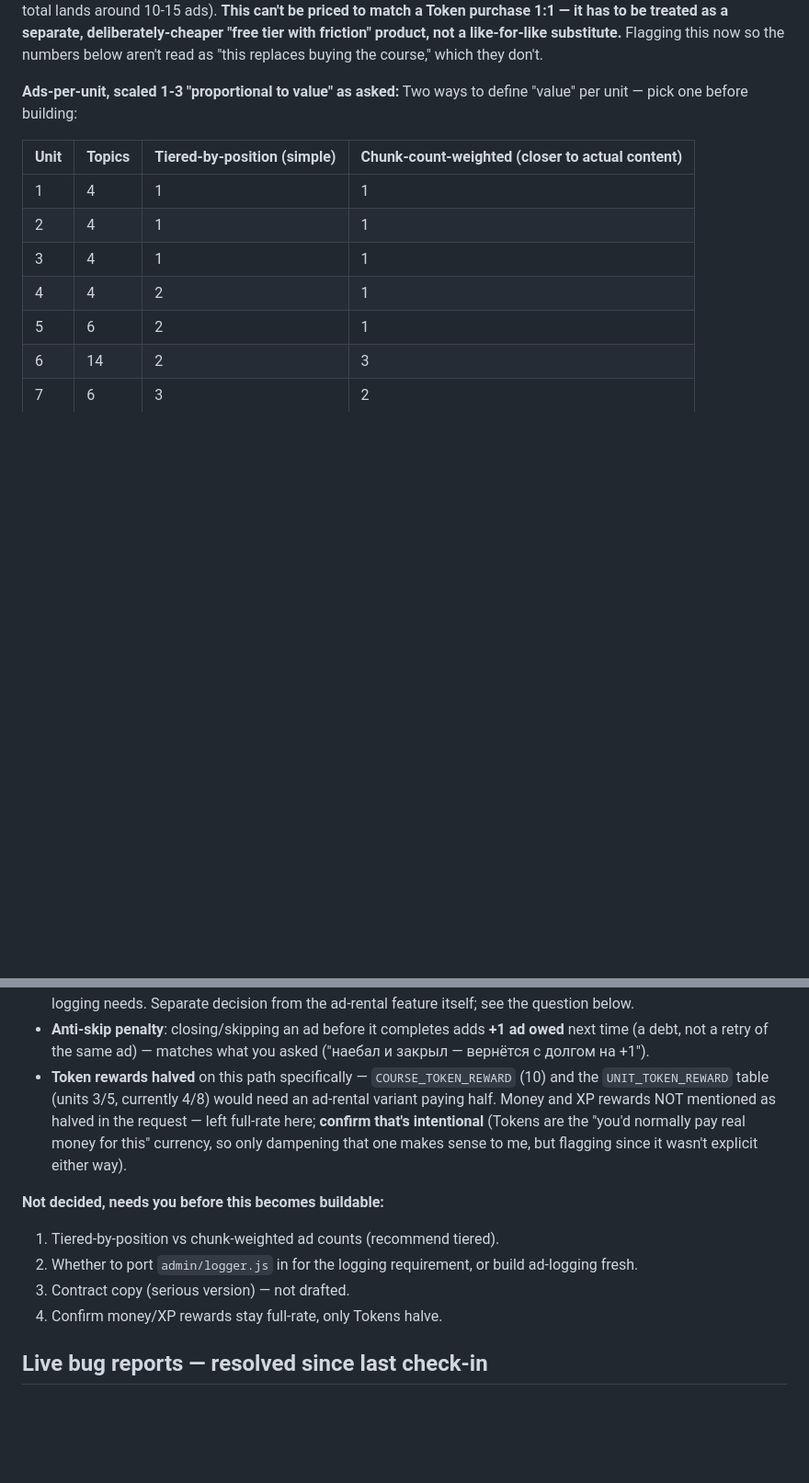
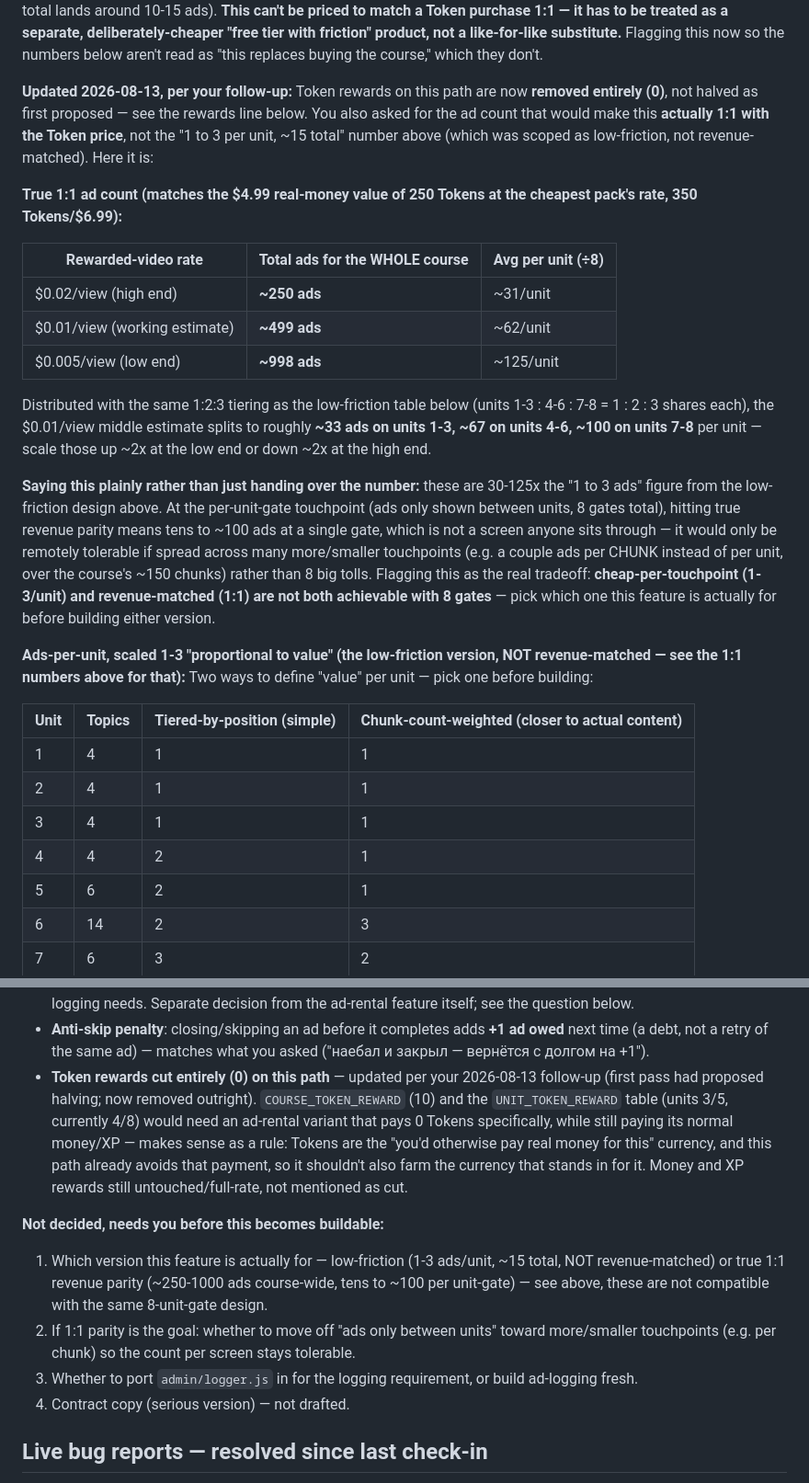
Before and after one commit to Isk1zz/Dojo-Gamify-Learn, a Markdown page: UPDATESTACK.md, 2 parts joined by grey strips. Shown at 92% size. Drawn GitHub-style; blank space fills up the shorter version.

Commit message:
Ad-rental spec: cut Token rewards entirely, calculate true 1:1 ad count
Per follow-up: Token rewards on the ad-rental path are now removed
outright (was: halved). Added the ad count needed for true revenue
parity with the Token price (~250-1000 ads course-wide depending on
rewarded-video rate assumed), and flagged that this is incompatible
with the low-friction "1-3 ads/unit" version at the same 8-unit-gate
granularity -- still spec only, nothing built.

```diff
--- a/UPDATESTACK.md
+++ b/UPDATESTACK.md
@@ -67,7 +67,42 @@ separate, deliberately-cheaper "free tier with friction" product, not
 a like-for-like substitute.** Flagging this now so the numbers below
 aren't read as "this replaces buying the course," which they don't.
 
-**Ads-per-unit, scaled 1-3 "proportional to value" as asked:**
+**Updated 2026-08-13, per your follow-up:** Token rewards on this path
+are now **removed entirely (0)**, not halved as first proposed — see
+the rewards line below. You also asked for the ad count that would
+make this **actually 1:1 with the Token price**, not the "1 to 3 per
+unit, ~15 total" number above (which was scoped as low-friction, not
+revenue-matched). Here it is:
+
+**True 1:1 ad count (matches the $4.99 real-money value of 250 Tokens
+at the cheapest pack's rate, 350 Tokens/$6.99):**
+
+| Rewarded-video rate | Total ads for the WHOLE course | Avg per unit (÷8) |
+|---|---|---|
+| $0.02/view (high end) | **~250 ads** | ~31/unit |
+| $0.01/view (working estimate) | **~499 ads** | ~62/unit |
+| $0.005/view (low end) | **~998 ads** | ~125/unit |
+
+Distributed with the same 1:2:3 tiering as the low-friction table below
+(units 1-3 : 4-6 : 7-8 = 1 : 2 : 3 shares each), the $0.01/view middle
+estimate splits to roughly **~33 ads on units 1-3, ~67 on units 4-6,
+~100 on units 7-8** per unit — scale those up ~2x at the low end or
+down ~2x at the high end.
+
+**Saying this plainly rather than just handing over the number:**
+these are 30-125x the "1 to 3 ads" figure from the low-friction design
+above. At the per-unit-gate touchpoint (ads only shown between units,
+8 gates total), hitting true revenue parity means tens to ~100 ads at
+a single gate, which is not a screen anyone sits through — it would
+only be remotely tolerable if spread across many more/smaller
+touchpoints (e.g. a couple ads per CHUNK instead of per unit, over the
+course's ~150 chunks) rather than 8 big tolls. Flagging this as the
+real tradeoff: **cheap-per-touchpoint (1-3/unit) and revenue-matched
+(1:1) are not both achievable with 8 gates** — pick which one this
+feature is actually for before building either version.
+
+**Ads-per-unit, scaled 1-3 "proportional to value" (the low-friction
+version, NOT revenue-matched — see the 1:1 numbers above for that):**
 Two ways to define "value" per unit — pick one before building:
 
 | Unit | Topics | Tiered-by-position (simple) | Chunk-count-weighted (closer to actual content) |
@@ -115,20 +150,27 @@ Two ways to define "value" per unit — pick one before building:
 - **Anti-skip penalty**: closing/skipping an ad before it completes
   adds **+1 ad owed** next time (a debt, not a retry of the same ad) —
   matches what you asked ("наебал и закрыл — вернётся с долгом на +1").
-- **Token rewards halved** on this path specifically — `COURSE_TOKEN_REWARD`
-  (10) and the `UNIT_TOKEN_REWARD` table (units 3/5, currently 4/8) would
-  need an ad-rental variant paying half. Money and XP rewards NOT
-  mentioned as halved in the request — left full-rate here; **confirm
-  that's intentional** (Tokens are the "you'd normally pay real money
-  for this" currency, so only dampening that one makes sense to me,
-  but flagging since it wasn't explicit either way).
+- **Token rewards cut entirely (0) on this path** — updated per your
+  2026-08-13 follow-up (first pass had proposed halving; now removed
+  outright). `COURSE_TOKEN_REWARD` (10) and the `UNIT_TOKEN_REWARD`
+  table (units 3/5, currently 4/8) would need an ad-rental variant that
+  pays 0 Tokens specifically, while still paying its normal money/XP —
+  makes sense as a rule: Tokens are the "you'd otherwise pay real money
+  for this" currency, and this path already avoids that payment, so it
+  shouldn't also farm the currency that stands in for it. Money and XP
+  rewards still untouched/full-rate, not mentioned as cut.
 
 **Not decided, needs you before this becomes buildable:**
-1. Tiered-by-position vs chunk-weighted ad counts (recommend tiered).
-2. Whether to port `admin/logger.js` in for the logging requirement, or
+1. Which version this feature is actually for — low-friction (1-3
+   ads/unit, ~15 total, NOT revenue-matched) or true 1:1 revenue parity
+   (~250-1000 ads course-wide, tens to ~100 per unit-gate) — see above,
+   these are not compatible with the same 8-unit-gate design.
+2. If 1:1 parity is the goal: whether to move off "ads only between
+   units" toward more/smaller touchpoints (e.g. per chunk) so the count
+   per screen stays tolerable.
+3. Whether to port `admin/logger.js` in for the logging requirement, or
    build ad-logging fresh.
-3. Contract copy (serious version) — not drafted.
-4. Confirm money/XP rewards stay full-rate, only Tokens halve.
+4. Contract copy (serious version) — not drafted.
 
 ## Live bug reports — resolved since last check-in
 - **"Quotes stopped showing up after a unit"** — traced to the review
```
